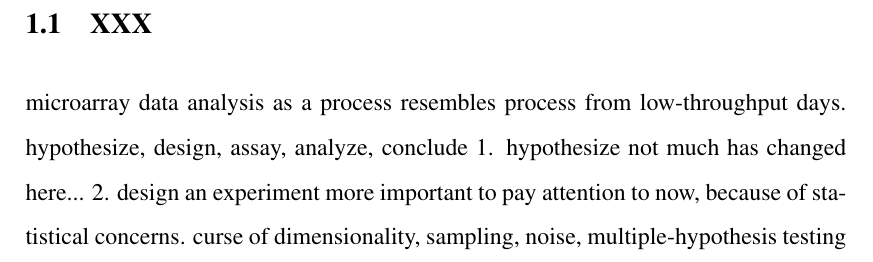
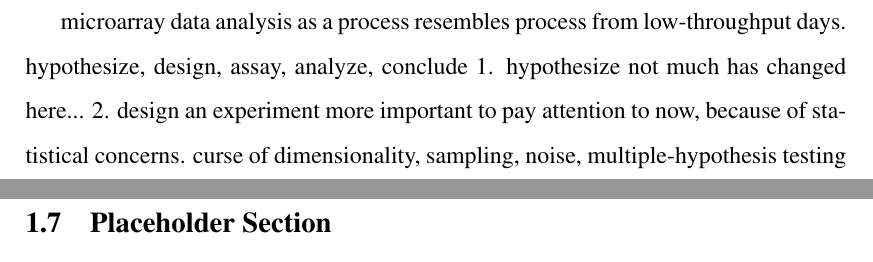
Before and after one commit to allenday/dissertation, a LaTeX thesis (thesis.tex, which reads intros.tex): part of page 17 of 85 before the commit and two parts of pages 17 and 69 of 86 after it, the two joined at a grey line, cut at the place of the change. Compiled offline with pdfLaTeX; a LaTeX package or settings file that is missing is left out.

Commit message:
sections
git-svn-id: file:///home/allenday/diss-svn@49 563eb90a-b743-0410-a24c-d95da67f5732

```diff
--- a/intros.tex
+++ b/intros.tex
@@ -1,8 +1,6 @@
 %\section{DNA Microarrays}
 %\label{DNA Microarrays}
 
-\section{XXX}
-\label{XXX}
 
 %equation shortcuts
 
@@ -2276,7 +2274,8 @@ GDAP & analysis & A protein threading and disulfide prediction tool. \url{http:/
 
 %\end{figure}
 
-
+\section{Placeholder Section}
+\label{XXX}
 
 \bibliography {affy,scholar,pmid,thesis,la,dboutz}    % bibliography references
 %\bibliographystyle {uclathes}
```
